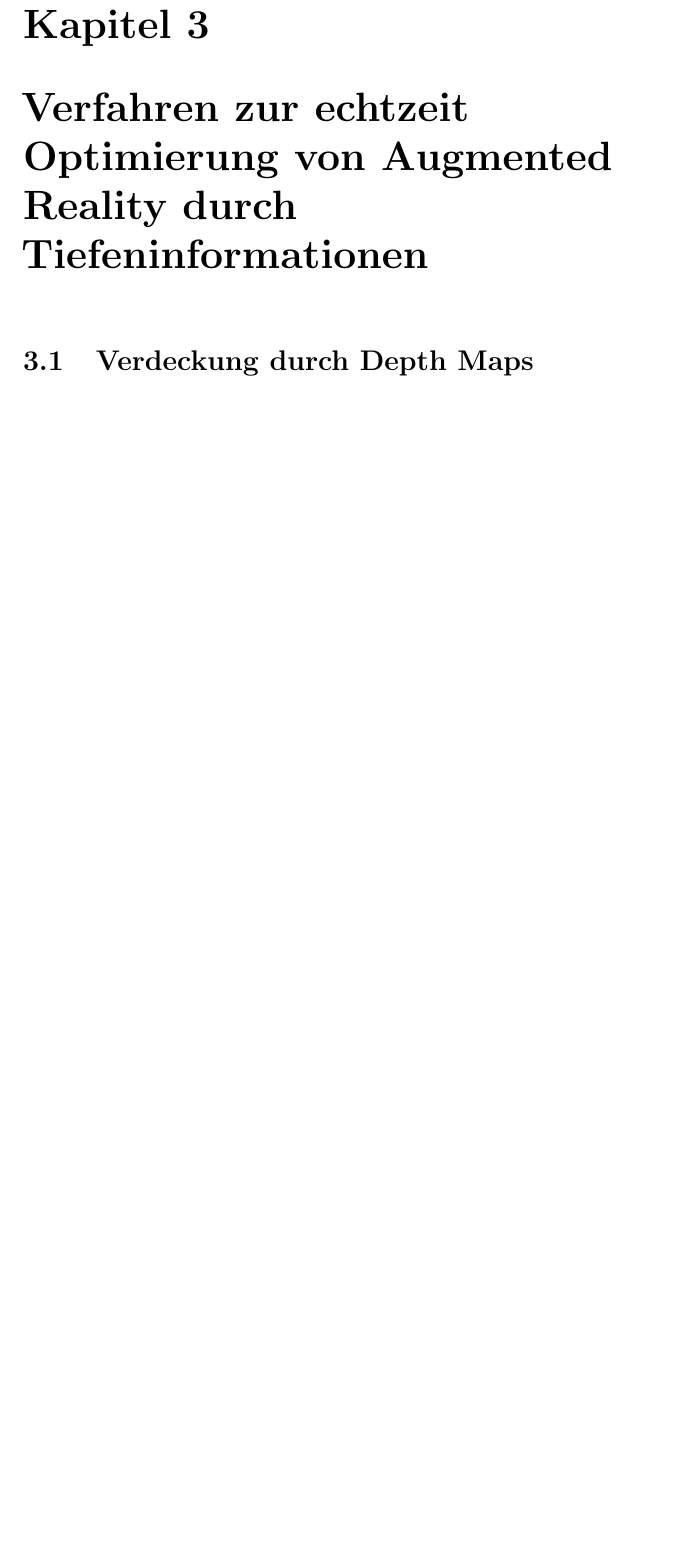
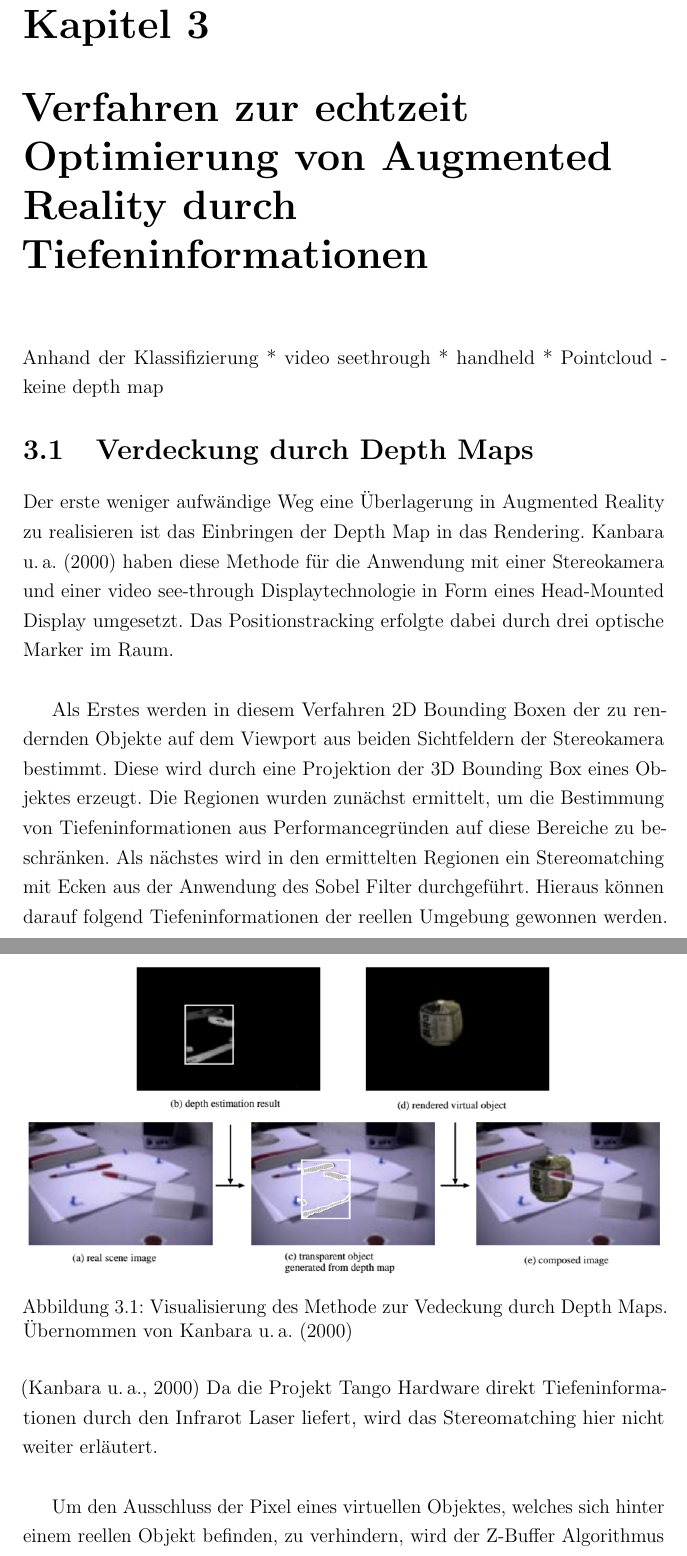
Before and after one commit to stetro/masterthesis, a LaTeX thesis (main.tex, which reads content/chapter_two.tex, content/chapter_two/depthmap_occlusion.tex): part of page 21 of 32 before the commit and two parts of pages 21 and 22 of 33 after it, the two joined at a grey line, cut so that both start at the same text, the shorter picture padded with empty space. Compiled offline with pdfLaTeX.

Commit message:
adding chapter for depth map occlusion

```diff
--- a/content/chapter_two.tex
+++ b/content/chapter_two.tex
@@ -1,4 +1,10 @@
 \chapter{Verfahren zur echtzeit Optimierung von Augmented Reality durch Tiefeninformationen}
+
+Anhand der Klassifizierung
+* video seethrough
+* handheld
+* Pointcloud - keine depth map
+
 
 \input{content/chapter_two/depthmap_occlusion}
 
--- a/content/chapter_two/depthmap_occlusion.tex
+++ b/content/chapter_two/depthmap_occlusion.tex
@@ -1 +1,14 @@
 \section{Verdeckung durch Depth Maps}
+
+Der erste weniger aufwändige Weg eine Überlagerung in Augmented Reality zu realisieren ist das Einbringen der Depth Map in das Rendering. \citet{kanbara2000stereoscopic} haben diese Methode für die Anwendung mit einer Stereokamera und einer video see-through Displaytechnologie in Form eines Head-Mounted Display umgesetzt. Das Positionstracking erfolgte dabei durch drei optische Marker im Raum. \\
+
+Als Erstes werden in diesem Verfahren 2D Bounding Boxen der zu rendernden Objekte auf dem Viewport aus beiden Sichtfeldern der Stereokamera bestimmt. Diese wird durch eine Projektion der 3D Bounding Box eines Objektes erzeugt. Die Regionen wurden zunächst ermittelt, um die Bestimmung von Tiefeninformationen aus Performancegründen auf diese Bereiche zu beschränken. Als nächstes wird in den ermittelten Regionen ein Stereomatching mit Ecken aus der Anwendung des Sobel Filter durchgeführt. Hieraus können darauf folgend Tiefeninformationen der reellen Umgebung gewonnen werden. \citep{kanbara2000stereoscopic} Da die Projekt Tango Hardware direkt Tiefeninformationen durch den Infrarot Laser liefert, wird das Stereomatching hier nicht weiter erläutert.   \\
+
+Um den Ausschluss der Pixel eines virtuellen Objektes, welches sich hinter einem reellen Objekt befinden, zu verhindern, wird der Z-Buffer Algorithmus nach \citet{greene1993hierarchical} angewendet. Dabei werden zunächst die ermittelten realen Tiefeninformationen in den Z-Buffer gefüllt. Das führt dazu, dass ein virtueller Bildpunkt des zu rendernden Objektes, welcher einen höheren Z-Wert als der bereits vorhandene Wert im Z-Buffer hat, also weiter vom Betrachter entfernt ist, nicht in den Framebuffer gelangt wird. In Abbildung \ref{fig:stereo-depth-map} ist das Vorgehen dieses Verfahrens noch einmal visualisiert. \\
+
+\begin{figure}
+  \centering
+	\includegraphics[width=1.0\textwidth]{content/images/methods/stereo-depth-map.png}
+  \caption{Visualisierung des Methode zur Vedeckung durch Depth Maps. Übernommen von \citet{kanbara2000stereoscopic}}
+  \label{fig:stereo-depth-map}
+\end{figure}
```
Also changed, not shown: content/chapter_one/project_tango.tex (+6 -2 lines), main.bib (+9 -0 lines), content/images/methods/stereo-depth-map.png (added).
